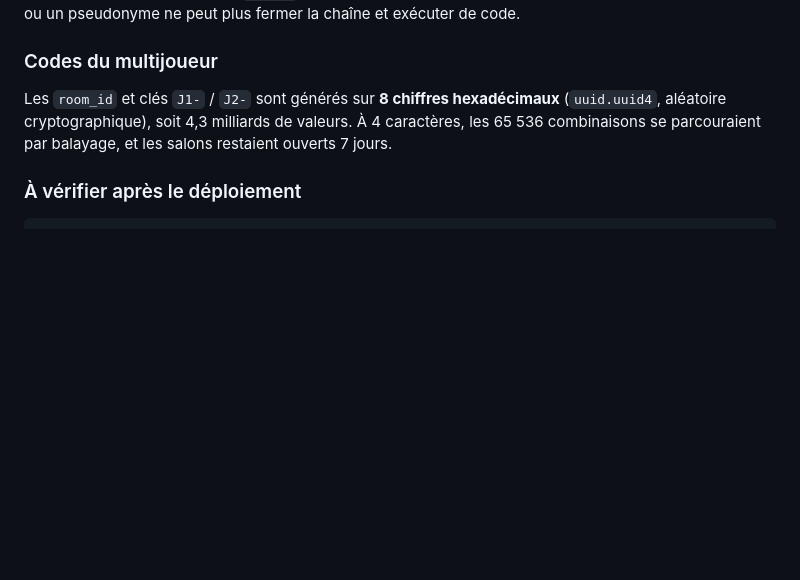
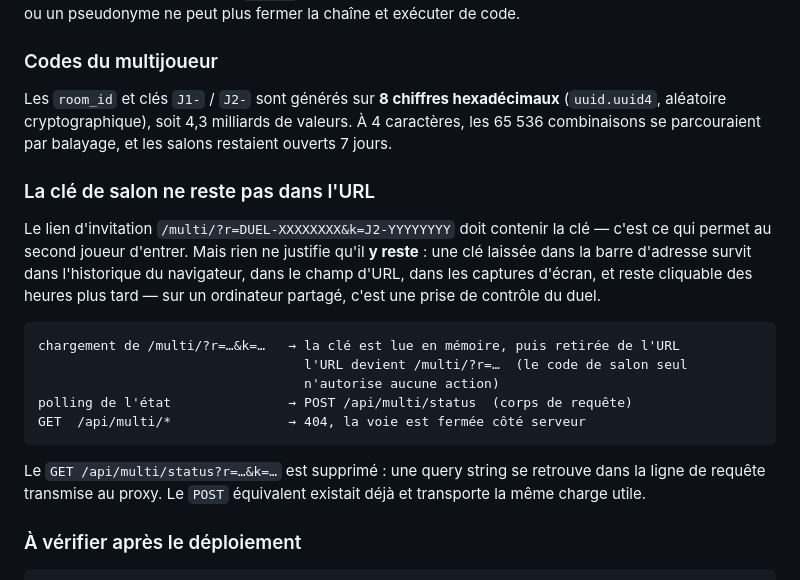
Before and after one commit to Cyrilpop/cemantix-rag-solver, a Markdown page: README.md, the part around the change. GitHub-like rendering; blank space fills up the shorter version.

Commit message:
docs(readme): documente le retrait de la cle de salon de l'URL

````diff
--- a/README.md
+++ b/README.md
@@ -600,6 +600,26 @@ Les `room_id` et clés `J1-` / `J2-` sont générés sur **8 chiffres hexadécim
 caractères, les 65 536 combinaisons se parcouraient par balayage, et les salons
 restaient ouverts 7 jours.
 
+### La clé de salon ne reste pas dans l'URL
+
+Le lien d'invitation `/multi/?r=DUEL-XXXXXXXX&k=J2-YYYYYYYY` doit contenir la clé —
+c'est ce qui permet au second joueur d'entrer. Mais rien ne justifie qu'il **y reste** :
+une clé laissée dans la barre d'adresse survit dans l'historique du navigateur, dans le
+champ d'URL, dans les captures d'écran, et reste cliquable des heures plus tard — sur un
+ordinateur partagé, c'est une prise de contrôle du duel.
+
+```
+chargement de /multi/?r=…&k=…   → la clé est lue en mémoire, puis retirée de l'URL
+                                  l'URL devient /multi/?r=…  (le code de salon seul
+                                  n'autorise aucune action)
+polling de l'état               → POST /api/multi/status  (corps de requête)
+GET  /api/multi/*               → 404, la voie est fermée côté serveur
+```
+
+Le `GET /api/multi/status?r=…&k=…` est supprimé : une query string se retrouve dans la
+ligne de requête transmise au proxy. Le `POST` équivalent existait déjà et transporte la
+même charge utile.
+
 ### À vérifier après le déploiement
 ```bash
 # Le mot du jour ne doit apparaître nulle part :
````
